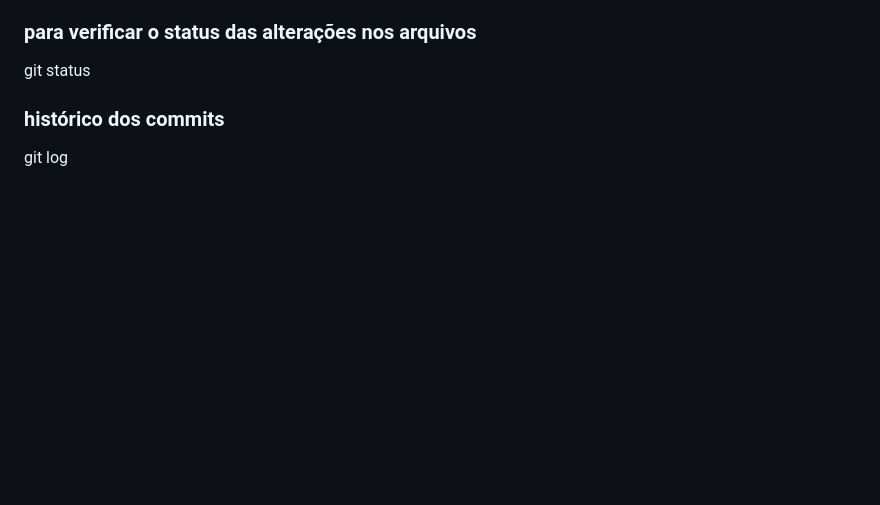
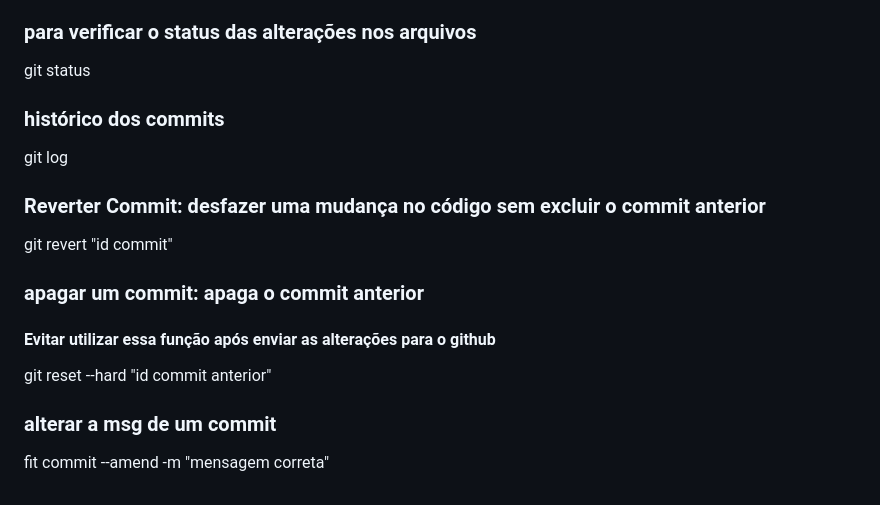
Before and after one commit to rodrigomorau/numero_secreto, a Markdown page: README.md, the part around the change. GitHub-like rendering; blank space fills up the shorter version.

Commit message:
alteração commit

```diff
--- a/README.md
+++ b/README.md
@@ -69,3 +69,13 @@ git status
 
 ### histórico dos commits
 git log
+
+### Reverter Commit: desfazer uma mudança no código sem excluir o commit anterior
+git revert "id commit"
+
+### apagar um commit: apaga o commit anterior
+#### Evitar utilizar essa função após enviar as alterações para o github
+git reset --hard "id commit anterior"
+
+### alterar a msg de um commit
+fit commit --amend -m "mensagem correta"
```
